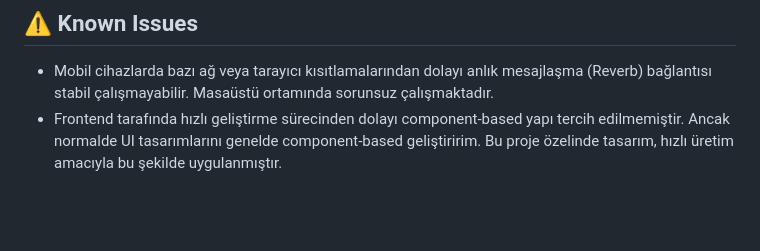
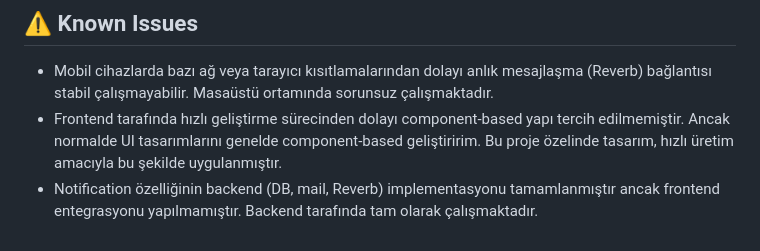
Before and after one commit to canermastan/eterna-task-caner-mastan, a Markdown page: README.md, the part around the change. Drawn GitHub-style; blank space fills up the shorter version.

Commit message:
docs: update README with known issue about notification frontend integration

```diff
--- a/README.md
+++ b/README.md
@@ -140,3 +140,4 @@ php artisan test
 
 - Mobil cihazlarda bazı ağ veya tarayıcı kısıtlamalarından dolayı anlık mesajlaşma (Reverb) bağlantısı stabil çalışmayabilir. Masaüstü ortamında sorunsuz çalışmaktadır.
 - Frontend tarafında hızlı geliştirme sürecinden dolayı component-based yapı tercih edilmemiştir. Ancak normalde UI tasarımlarını genelde component-based geliştiririm. Bu proje özelinde tasarım, hızlı üretim amacıyla bu şekilde uygulanmıştır.
+- Notification özelliğinin backend (DB, mail, Reverb) implementasyonu tamamlanmıştır ancak frontend entegrasyonu yapılmamıştır. Backend tarafında tam olarak çalışmaktadır.
```
